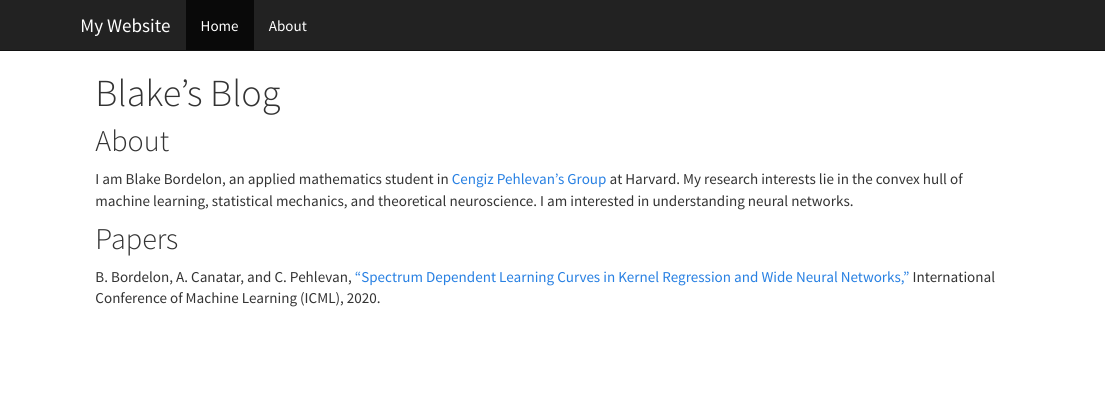
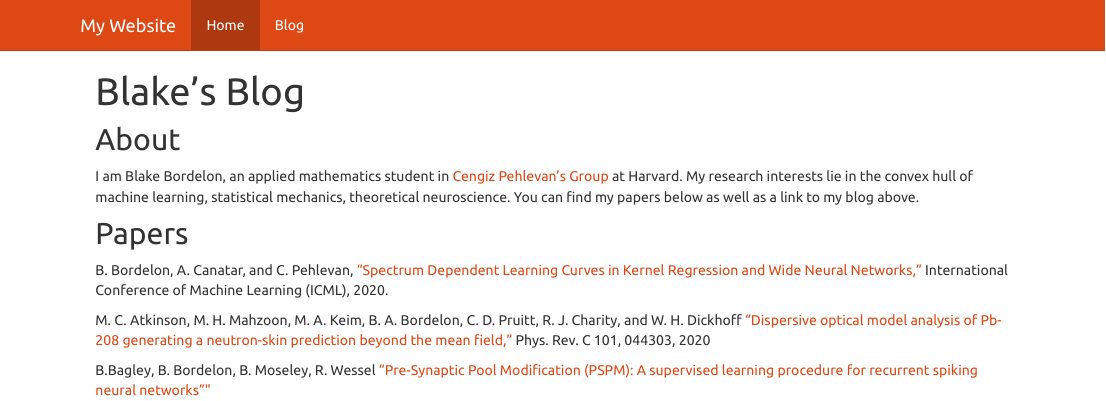
Before and after one commit to blakebordelon/blakebordelon.github.io, an R Markdown document (index.Rmd): the page in a window 1100 px wide, from its top. The pictures show the output file index.html that the author committed with the source, opened offline; library style sheets and scripts come from the installed R packages.

Commit message:
updating theme

```diff
--- a/_site.yml
+++ b/_site.yml
@@ -8,4 +8,4 @@ navbar:
       href: about.html
 output:
   html_document:
-    theme: cosmo
+    theme: united
--- a/index.Rmd
+++ b/index.Rmd
@@ -9,8 +9,13 @@ knitr::opts_chunk$set(echo = TRUE)
 
 ## About
 
-I am Blake Bordelon, an applied mathematics student in [Cengiz Pehlevan's Group](https://pehlevan.seas.harvard.edu/) at Harvard. My research interests lie in the convex hull of machine learning, statistical mechanics, and theoretical neuroscience. I am interested in understanding neural networks.
+I am Blake Bordelon, an applied mathematics student in [Cengiz Pehlevan's Group](https://pehlevan.seas.harvard.edu/) at Harvard. My research interests lie in the convex hull of machine learning, statistical mechanics, theoretical neuroscience. You can find my papers below as well as a link to my blog above.
 
 ## Papers
 
 B. Bordelon, A. Canatar, and C. Pehlevan, [“Spectrum Dependent Learning Curves in Kernel Regression and Wide Neural Networks,”](https://arxiv.org/abs/2002.02561) International Conference of Machine Learning (ICML), 2020.
+
+M. C. Atkinson, M. H. Mahzoon, M. A. Keim, B. A. Bordelon, C. D. Pruitt, R. J. Charity, and W. H. Dickhoff [“Dispersive optical model analysis of Pb-208 generating a neutron-skin prediction beyond the mean field,”](https://journals.aps.org/prc/abstract/10.1103/PhysRevC.101.044303)
+Phys. Rev. C 101, 044303, 2020
+
+B.Bagley, B. Bordelon, B. Moseley, R. Wessel ["Pre-Synaptic Pool Modification (PSPM): A supervised learning procedure for recurrent spiking neural networks""](https://journals.plos.org/plosone/article?id=10.1371/journal.pone.0229083)
```
Also changed, not shown: about.Rmd (+1 -2 lines), README.html, about.html, index.html, 6 other files.
